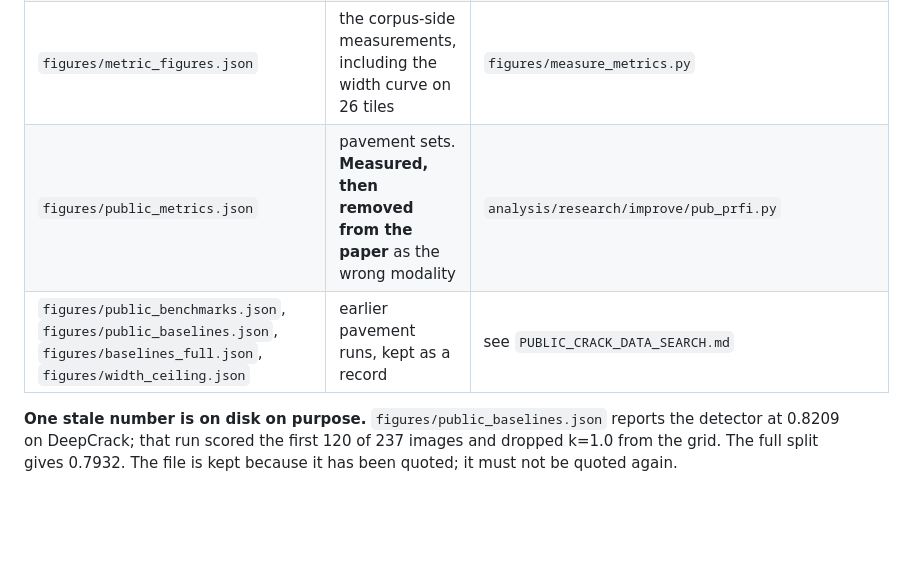
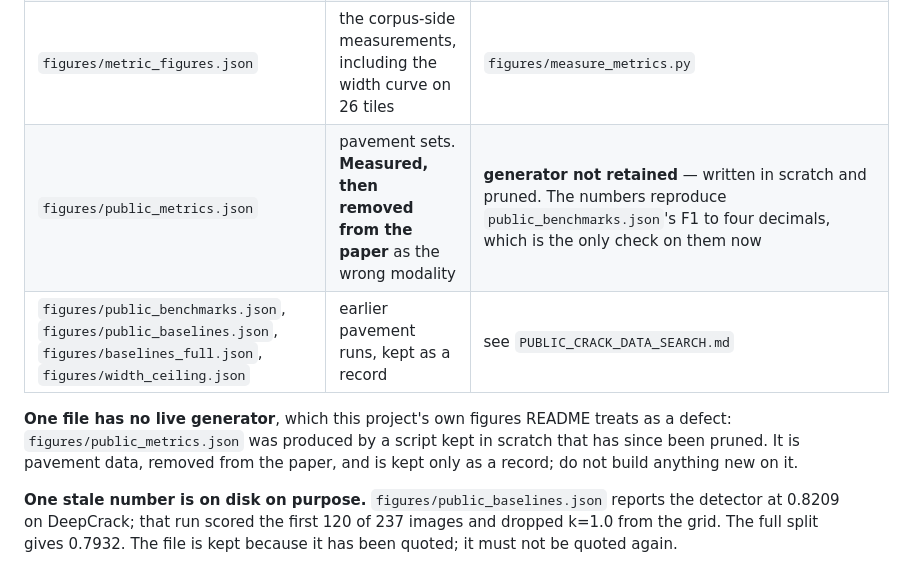
Before and after one commit to jzhang29-max/crack-fractography, a Markdown page: docs/INDEX.md, the part around the change. GitHub-like rendering; blank space fills up the shorter version.

Commit message:
docs: the index named a generator that does not exist
The link check I ran after writing docs/INDEX.md found four backticked paths that did
not resolve. Three were my checker looking in the wrong directories -- mk_fig2.py,
mk_compare.py and mk_recover.py are all in paper/figures. The fourth was real:
analysis/research/improve/pub_prfi.py does not exist. It was written into the
scratchpad, never copied into the repository, and the scratchpad has since been
pruned, so the script that produced docs/figures/public_metrics.json is gone.

The index now says so rather than naming a file that is not there. That file is
pavement data, already removed from the paper, so it is kept only as a record and the
index says not to build on it -- and it is flagged under the same heading this
project's own figures README uses for committed artifacts with no live generator,
because it is now one of them.

The check itself is kept with the fix in mind: it resolves a backticked path against
every directory the index actually refers to, and it now reports none unresolved.

```diff
--- a/docs/INDEX.md
+++ b/docs/INDEX.md
@@ -44,8 +44,13 @@ stale. `[FIGURE name]` on its own line embeds a plate, and a missing plate is an
 | `figures/sem_width_ceiling.json` | constant-width reconstruction curves, SEM | `analysis/research/improve/sem_extras.py` |
 | `figures/metaldam_specificity.json` | what the detector marks on SEM steel with no cracks labelled | `analysis/research/improve/metaldam_specificity.py` |
 | `figures/metric_figures.json` | the corpus-side measurements, including the width curve on 26 tiles | `figures/measure_metrics.py` |
-| `figures/public_metrics.json` | pavement sets. **Measured, then removed from the paper** as the wrong modality | `analysis/research/improve/pub_prfi.py` |
+| `figures/public_metrics.json` | pavement sets. **Measured, then removed from the paper** as the wrong modality | **generator not retained** — written in scratch and pruned. The numbers reproduce `public_benchmarks.json`'s F1 to four decimals, which is the only check on them now |
 | `figures/public_benchmarks.json`, `figures/public_baselines.json`, `figures/baselines_full.json`, `figures/width_ceiling.json` | earlier pavement runs, kept as a record | see `PUBLIC_CRACK_DATA_SEARCH.md` |
+
+**One file has no live generator**, which this project's own figures README treats as a
+defect: `figures/public_metrics.json` was produced by a script kept in scratch that has
+since been pruned. It is pavement data, removed from the paper, and is kept only as a
+record; do not build anything new on it.
 
 **One stale number is on disk on purpose.** `figures/public_baselines.json` reports the
 detector at 0.8209 on DeepCrack; that run scored the first 120 of 237 images and dropped
```
